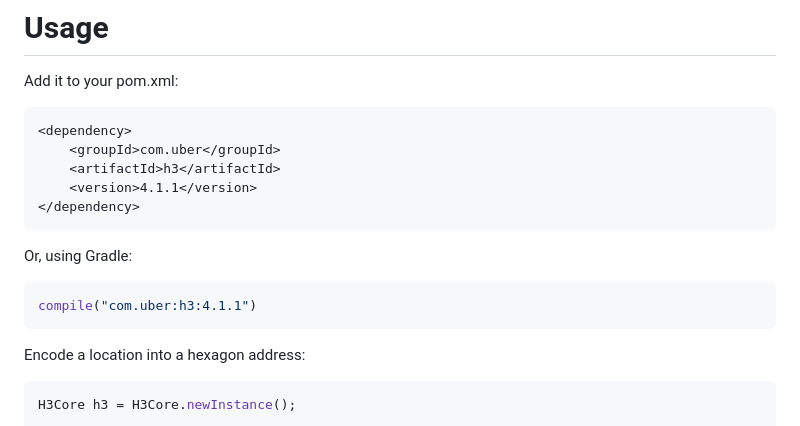
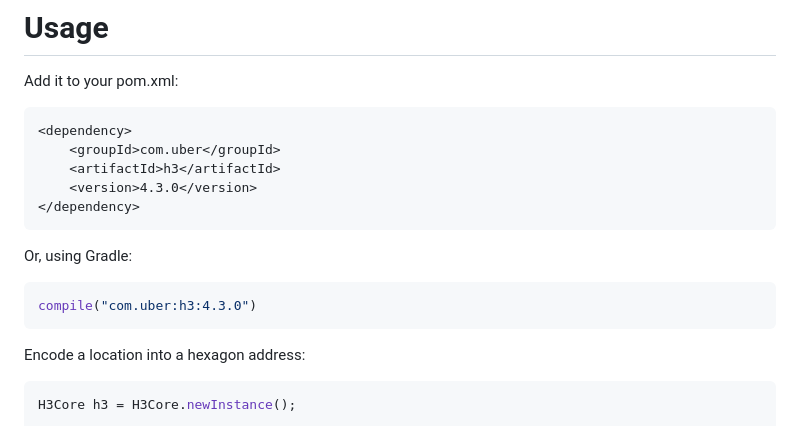
Before and after one commit to uber/h3-java, a Markdown page: README.md, the part around the change. GitHub-like rendering.

Commit message:
Update README.md for new version (#179)

````diff
--- a/README.md
+++ b/README.md
@@ -18,14 +18,14 @@ Add it to your pom.xml:
 <dependency>
     <groupId>com.uber</groupId>
     <artifactId>h3</artifactId>
-    <version>4.1.1</version>
+    <version>4.3.0</version>
 </dependency>
 ```
 
 Or, using Gradle:
 
 ```gradle
-compile("com.uber:h3:4.1.1")
+compile("com.uber:h3:4.3.0")
 ```
 
 Encode a location into a hexagon address:
````
